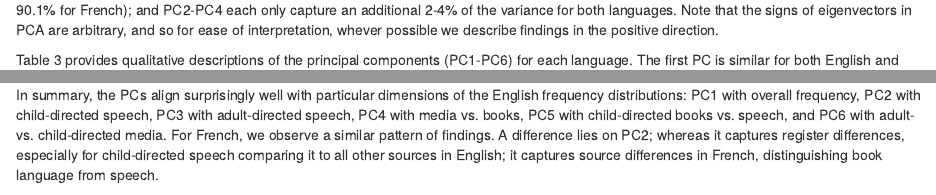
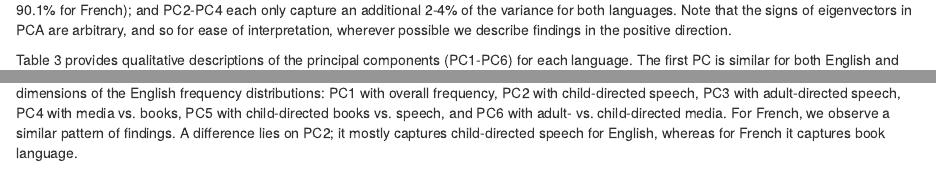
Before and after one commit to kachergis/booky-cdi, an R Markdown document (paper/cogsci_paper.Rmd): the page in a window 1100 px wide, from 3400 px down, and a second part further down, joined at a grey line. Rendered offline with R 4.5, knitr and Pandoc, with nearby package versions; drawn as R Markdown's standard HTML page in place of the format the file asks for; some code elsewhere in the file could not run offline.

Commit message:
edits shorten text q2

```diff
--- a/paper/cogsci_paper.Rmd
+++ b/paper/cogsci_paper.Rmd
@@ -304,6 +304,6 @@ Figure 1 shows the word frequency correlations between different corpus sources
 We thus turned to PCA to disentangle these correlated distributions and to understand their relationship. PCA allows us to project word frequencies into a space in which the first dimension captures the shared variance between frequencies from different sources and registers, and subsequent dimensions capture other consistent sources of variation. Since the logarithm of frequency is typically used as a psycholinguistic predictor in previous studies [@braginsky2019consistency; @goodman2008], we perform our PCA over log frequencies.
 
 The eigenvectors of the PCs in relation to the original six frequency distributions are summarized for English in Table 1, and for French in Table 2, along with the proportion of variance (PVar) explained by each component.
-PC1 already explains the bulk of the variance (`r round(pc_imp_en[2,1],3)*100`% for English and `r round(pc_imp_fr[2,1],3)*100`% for French); and PC2-PC4 each only capture an additional 2-4% of the variance for both languages. Note that the signs of eigenvectors in PCA are arbitrary, and so for ease of interpretation, whever possible we describe findings in the positive direction.
+PC1 already explains the bulk of the variance (`r round(pc_imp_en[2,1],3)*100`% for English and `r round(pc_imp_fr[2,1],3)*100`% for French); and PC2-PC4 each only capture an additional 2-4% of the variance for both languages. Note that the signs of eigenvectors in PCA are arbitrary, and so for ease of interpretation, wherever possible we describe findings in the positive direction.
 
 Table 3 provides qualitative descriptions of the principal components (PC1-PC6) for each language.
@@ -312,4 +310,4 @@ The first PC is similar for both English and French, and captures shared varianc
-In summary, the PCs align surprisingly well with particular dimensions of the English frequency distributions: PC1 with overall frequency, PC2 with child-directed speech, PC3 with adult-directed speech, PC4 with media vs. books, PC5 with child-directed books vs. speech, and PC6 with adult- vs. child-directed media.  For French, we observe a similar pattern of findings. A difference lies on PC2; whereas it captures register differences, especially for child-directed speech comparing it to all other sources in English; it captures source differences in French, distinguishing book language from speech.
+The first PC is similar for both English and French, and captures shared variance between all frequency sources and registers, representing words that are high or low frequency across them. This means that frequency distributions are largely similar across sources and registers. For English, the PCs align surprisingly well with particular dimensions of the English frequency distributions: PC1 with overall frequency, PC2 with child-directed speech, PC3 with adult-directed speech, PC4 with media vs. books, PC5 with child-directed books vs. speech, and PC6 with adult- vs. child-directed media. For French, we observe a similar pattern of findings. A difference lies on PC2; it mostly captures child-directed speech for English, whereas for French it captures book language.
 
 
 <!-- standard deviation (Std Dev) and proportion of variance explained, both individually (Prop Var) and cumulatively (Cum Prop Var) by the principal components (PC1-PC6) for each language.
```
Also changed, not shown: paper/cogsci_paper.Rmd (2 more changed lines).
